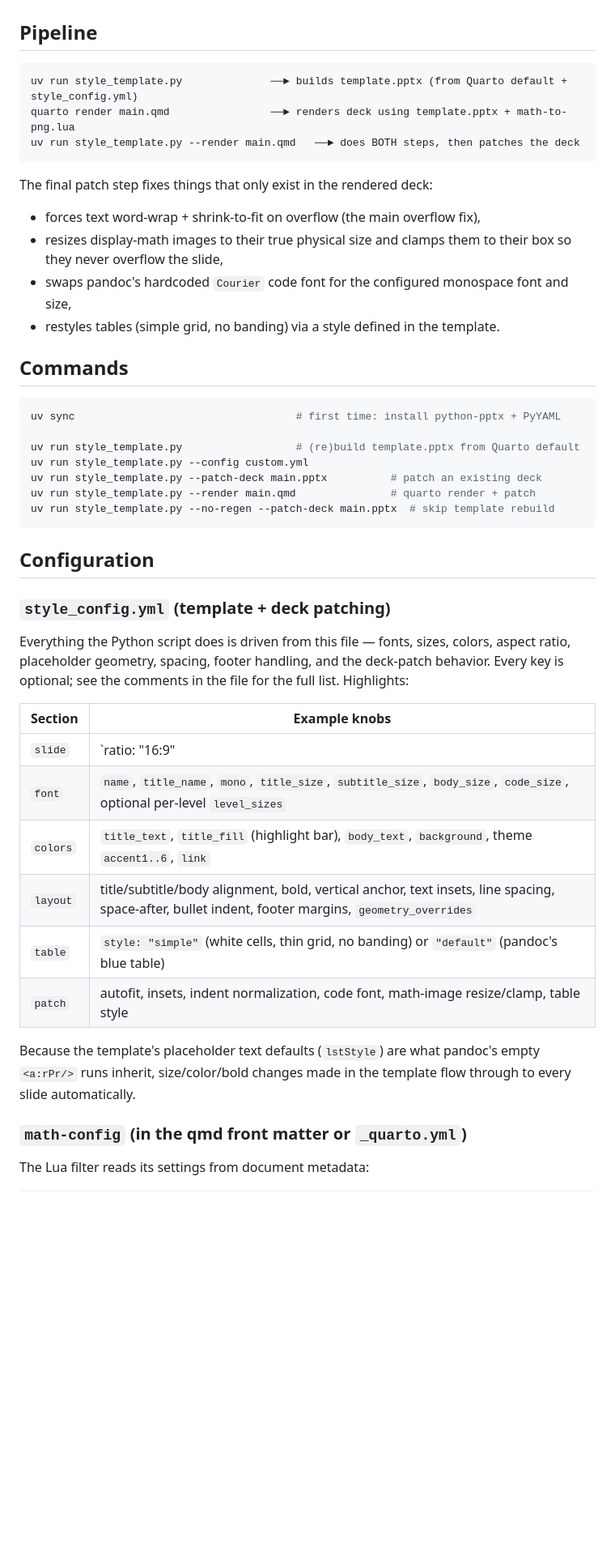
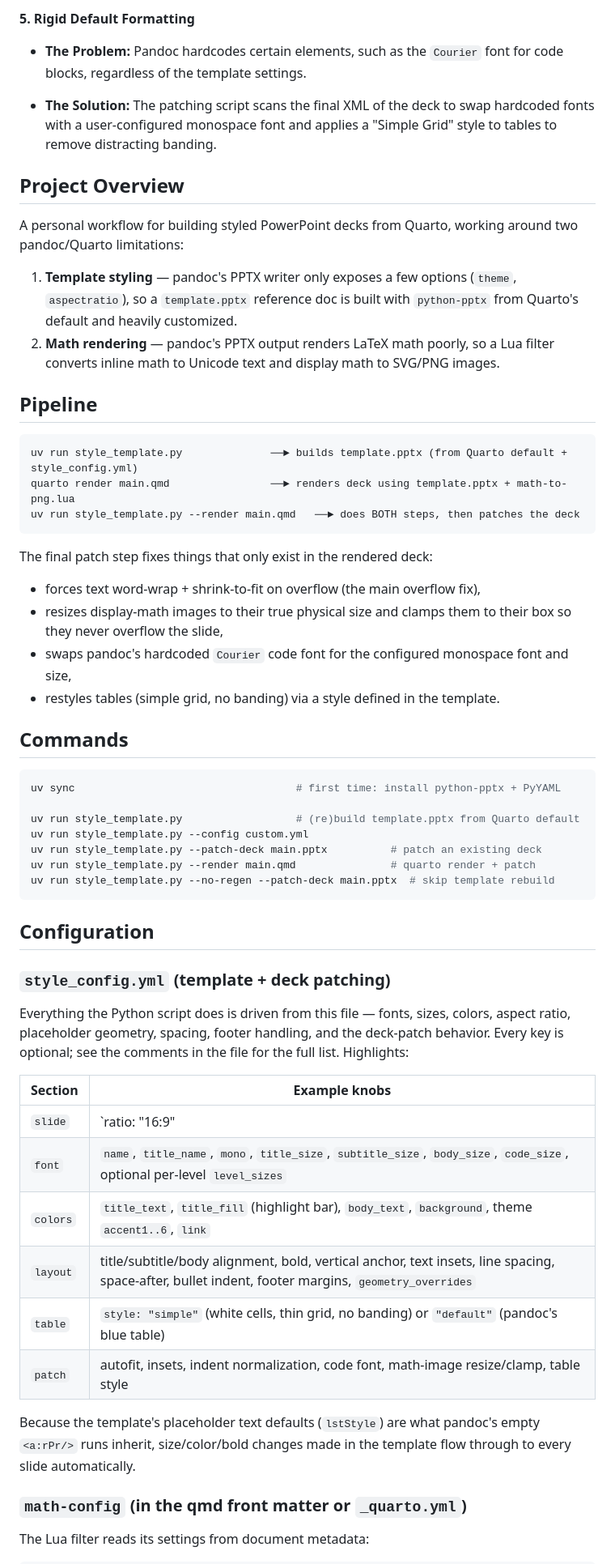
Before and after one commit to fathi0amir/ppt-with-quarto, a Markdown page: README.md, the part around one of its changes. Shown at 81% size. GitHub-like rendering; blank space fills up the shorter version.

````diff
--- a/README.md
+++ b/README.md
@@ -12,3 +49,14 @@ around two pandoc/Quarto limitations:
+**5. Rigid Default Formatting**
+
+- **The Problem:** Pandoc hardcodes certain elements, such as the `Courier` font for code blocks, regardless of the template settings.
+
+- **The Solution:** The patching script scans the final XML of the deck to swap hardcoded fonts with a user-configured monospace font and applies a "Simple Grid" style to tables to remove distracting banding.
+
+## Project Overview
+A personal workflow for building styled PowerPoint decks from Quarto, working around two pandoc/Quarto limitations:
+
+1.  **Template styling** — pandoc's PPTX writer only exposes a few options (`theme`, `aspectratio`), so a `template.pptx` reference doc is built with `python-pptx` from Quarto's default and heavily customized.
+2.  **Math rendering** — pandoc's PPTX output renders LaTeX math poorly, so a Lua filter converts inline math to Unicode text and display math to SVG/PNG images.
 
 ## Pipeline
 
@@ -21,15 +69,13 @@ uv run style_template.py --render main.qmd   ──► does BOTH steps, then pat
 The final patch step fixes things that only exist in the rendered deck:
 
 - forces text word-wrap + shrink-to-fit on overflow (the main overflow fix),
-- resizes display-math images to their true physical size and clamps them to
-  their box so they never overflow the slide,
-- swaps pandoc's hardcoded `Courier` code font for the configured monospace
-  font and size,
+- resizes display-math images to their true physical size and clamps them to their box so they never overflow the slide,
+- swaps pandoc's hardcoded `Courier` code font for the configured monospace font and size,
 - restyles tables (simple grid, no banding) via a style defined in the template.
 
 ## Commands
 
-```bash
+``` bash
 uv sync                                   # first time: install python-pptx + PyYAML
 
 uv run style_template.py                  # (re)build template.pptx from Quarto default
@@ -43,23 +89,18 @@ uv run style_template.py --no-regen --patch-deck main.pptx  # skip template rebu
 
 ### `style_config.yml` (template + deck patching)
 
-Everything the Python script does is driven from this file — fonts, sizes,
-colors, aspect ratio, placeholder geometry, spacing, footer handling, and the
-deck-patch behavior. Every key is optional; see the comments in the file for
-the full list. Highlights:
+Everything the Python script does is driven from this file — fonts, sizes, colors, aspect ratio, placeholder geometry, spacing, footer handling, and the deck-patch behavior. Every key is optional; see the comments in the file for the full list. Highlights:
 
-| Section  | Example knobs |
-|----------|---------------|
-| `slide`  | `ratio: "16:9" | "16:10" | "4:3"` or custom `width`/`height` in inches |
-| `font`   | `name`, `title_name`, `mono`, `title_size`, `subtitle_size`, `body_size`, `code_size`, optional per-level `level_sizes` |
+| Section | Example knobs |
+|-----------------------------|-------------------------------------------|
+| `slide` | `ratio: "16:9" | "16:10" | "4:3"` or custom `width`/`height` in inches |
+| `font` | `name`, `title_name`, `mono`, `title_size`, `subtitle_size`, `body_size`, `code_size`, optional per-level `level_sizes` |
 | `colors` | `title_text`, `title_fill` (highlight bar), `body_text`, `background`, theme `accent1..6`, `link` |
 | `layout` | title/subtitle/body alignment, bold, vertical anchor, text insets, line spacing, space-after, bullet indent, footer margins, `geometry_overrides` |
-| `table`  | `style: "simple"` (white cells, thin grid, no banding) or `"default"` (pandoc's blue table) |
-| `patch`  | autofit, insets, indent normalization, code font, math-image resize/clamp, table style |
+| `table` | `style: "simple"` (white cells, thin grid, no banding) or `"default"` (pandoc's blue table) |
+| `patch` | autofit, insets, indent normalization, code font, math-image resize/clamp, table style |
 
-Because the template's placeholder text defaults (`lstStyle`) are what pandoc's
-empty `<a:rPr/>` runs inherit, size/color/bold changes made in the template
-flow through to every slide automatically.
+Because the template's placeholder text defaults (`lstStyle`) are what pandoc's empty `<a:rPr/>` runs inherit, size/color/bold changes made in the template flow through to every slide automatically.
 
 ### `math-config` (in the qmd front matter or `_quarto.yml`)
 
````
Also changed, not shown: other parts of README.md (+50 -25 lines).
